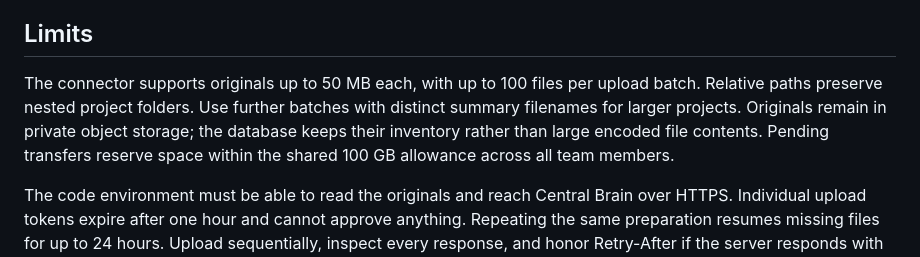
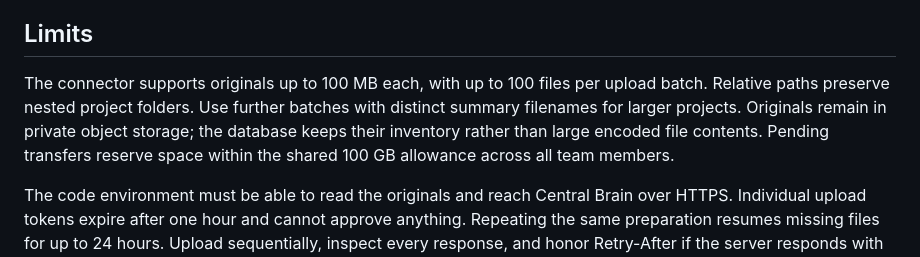
Before and after one commit to ahnafhabibkhan/centralBrainThermolio, a Markdown page: docs/chat-archives-and-bulk-approval.md, the part around the change. Rendered like a GitHub page.

Commit message:
Document the 100 MB original upload limit

```diff
--- a/docs/chat-archives-and-bulk-approval.md
+++ b/docs/chat-archives-and-bulk-approval.md
@@ -31,7 +31,7 @@ The source file lists the exact transferred filenames, sizes, and SHA-256 checks
 
 ## Limits
 
-The connector supports originals up to 50 MB each, with up to 100 files per upload batch. Relative paths preserve nested project folders. Use further batches with distinct summary filenames for larger projects. Originals remain in private object storage; the database keeps their inventory rather than large encoded file contents. Pending transfers reserve space within the shared 100 GB allowance across all team members.
+The connector supports originals up to 100 MB each, with up to 100 files per upload batch. Relative paths preserve nested project folders. Use further batches with distinct summary filenames for larger projects. Originals remain in private object storage; the database keeps their inventory rather than large encoded file contents. Pending transfers reserve space within the shared 100 GB allowance across all team members.
 
 The code environment must be able to read the originals and reach Central Brain over HTTPS. Individual upload tokens expire after one hour and cannot approve anything. Repeating the same preparation resumes missing files for up to 24 hours. Upload sequentially, inspect every response, and honor Retry-After if the server responds with HTTP 429. Incomplete transfers expire after 24 hours, and their staged originals are queued for removal. Complete transfers remain pending human approval. Approval preserves the original checksums, creates the folder structure, and queues temporary copies for cleanup.
 
```
Also changed, not shown: docs/file-library.md (+1 -1 lines).
